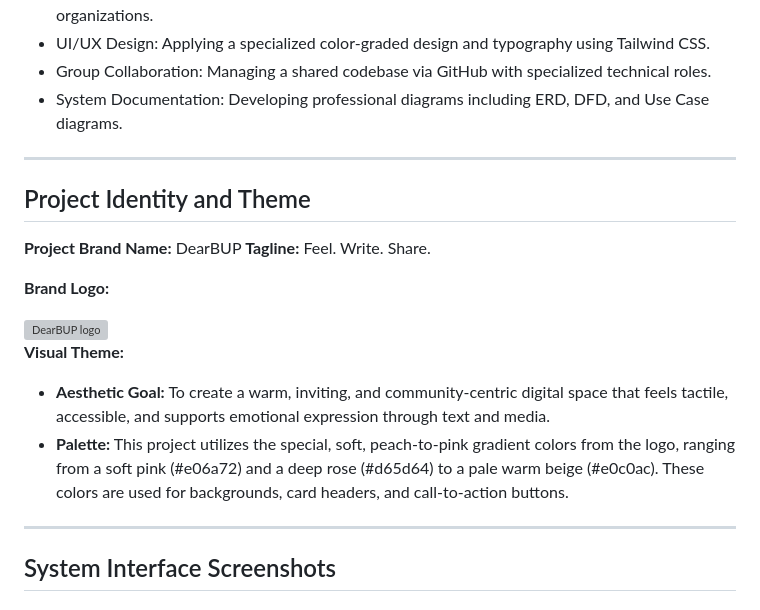
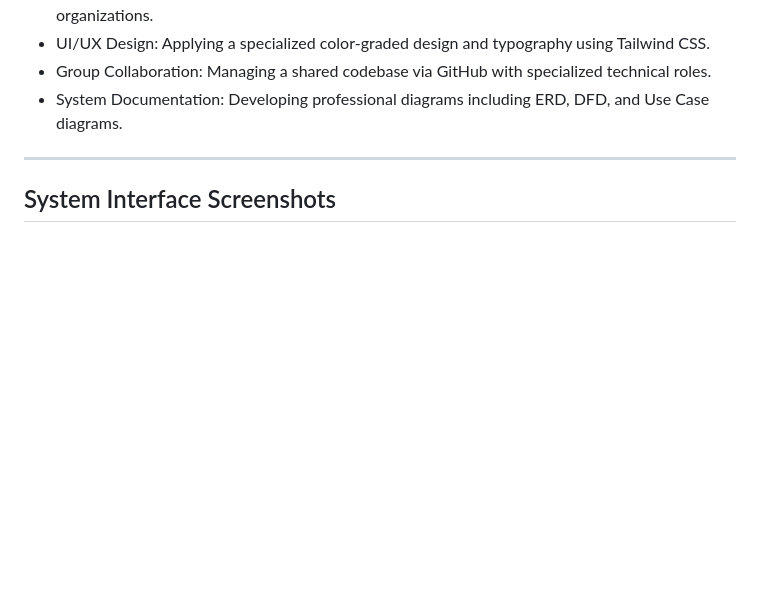
Before and after one commit to codewithloma/final-project-Alsor-co-BSIT2a, a Markdown page: README.md, the part around one of its changes. Drawn GitHub-style; blank space fills up the shorter version; grey boxes are pictures that could not be loaded.

```diff
--- a/README.md
+++ b/README.md
@@ -26,21 +72,6 @@ DearBUP is a specialized blogging and social networking platform designed exclus
 
 ---
 
-## Project Identity and Theme
-
-**Project Brand Name:** DearBUP
-**Tagline:** Feel. Write. Share.
-
-**Brand Logo:**
-
-<img width="314" height="314" alt="DearBUP logo" src="https://github.com/user-attachments/assets/c030b9fc-17c7-4355-9eb1-fbeb1b87237e" />
-
-**Visual Theme:**
-* **Aesthetic Goal:** To create a warm, inviting, and community-centric digital space that feels tactile, accessible, and supports emotional expression through text and media.
-* **Palette:** This project utilizes the special, soft, peach-to-pink gradient colors from the logo, ranging from a soft pink (#e06a72) and a deep rose (#d65d64) to a pale warm beige (#e0c0ac). These colors are used for backgrounds, card headers, and call-to-action buttons.
-
----
-
 ## System Interface Screenshots
 
 ### 1. Home Feed
```
Also changed, not shown: other parts of README.md (+85 -20 lines).
